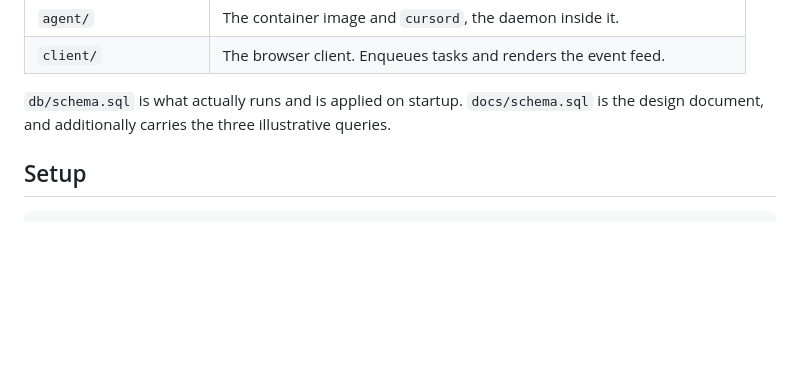
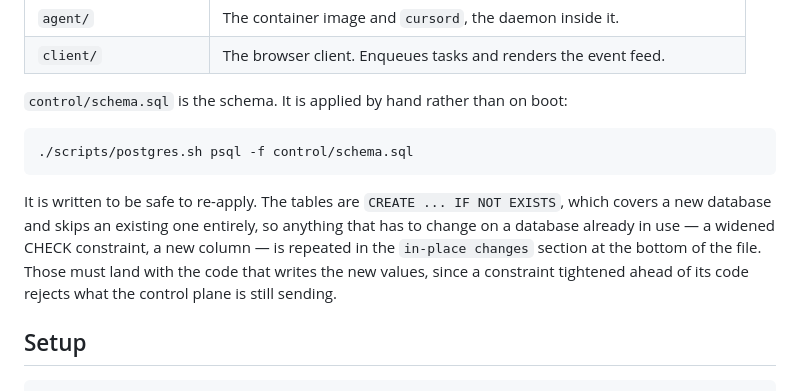
Before and after one commit to kochhar/cloud-agent, a Markdown page: README.md, the part around the change. GitHub-like rendering; blank space fills up the shorter version.

````diff
--- a/README.md
+++ b/README.md
@@ -18,9 +18,20 @@ Control plane for a local version of a cloud coding agent. Design lives in
 | `agent/` | The container image and `cursord`, the daemon inside it. |
 | `client/` | The browser client. Enqueues tasks and renders the event feed. |
 
-`db/schema.sql` is what actually runs and is applied on startup.
-`docs/schema.sql` is the design document, and additionally carries the three
-illustrative queries.
+`control/schema.sql` is the schema. It is applied by hand rather than on
+boot:
+
+```bash
+./scripts/postgres.sh psql -f control/schema.sql
+```
+
+It is written to be safe to re-apply. The tables are `CREATE ... IF NOT
+EXISTS`, which covers a new database and skips an existing one entirely, so
+anything that has to change on a database already in use — a widened CHECK
+constraint, a new column — is repeated in the `in-place changes` section at
+the bottom of the file. Those must land with the code that writes the new
+values, since a constraint tightened ahead of its code rejects what the
+control plane is still sending.
 
 ## Setup
 
````
Also changed, not shown: docs/agent-container.md (+11 -7 lines), docs/local-cloud-agent-architecture.md (+18 -9 lines).
